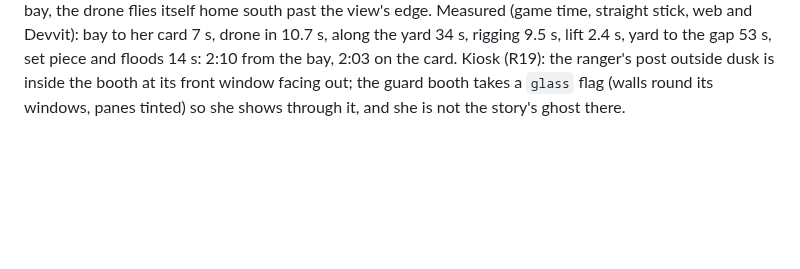
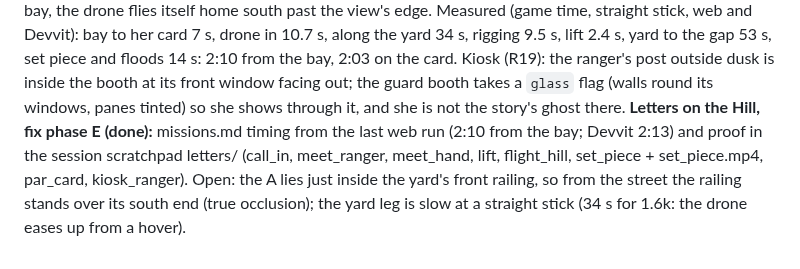
Before and after one commit to Cal-Starfur/Tipsy, a Markdown page: docs/state/HANDOFF.md, the part around the change. Drawn GitHub-style; blank space fills up the shorter version.

Commit message:
Letters on the Hill: docs -- the short route's measured times; handoff
Co-Authored-By: Claude Opus 5.5 <noreply@anthropic.com>
Claude-Session: https://claude.ai/code/session_01M9nrzgnK2cmmgePqgRJH44

```diff
--- a/docs/state/HANDOFF.md
+++ b/docs/state/HANDOFF.md
@@ -282,3 +282,4 @@ sunbathers lie still but for a knee now and then.
 **Letters on the Hill, fix phase A:** merged origin/consistency-pass 6f829ab (KTDE fixes; walk-in W18-W20, missions R18-R20, vehicles/props reuse) -- HANDOFF kept both sides; rebuilt, tsc clean, web + Devvit boot clean. NEXT: B rename the ranger, C the short route (drone flies in to the school, panel from a near place), D ranger at her kiosk working side, docs + proof.
 **Letters on the Hill, fix phase B:** the hill ranger renamed Imani Castillo ("Rosa" is Gus's wife; Imani and Castillo unused in the game and docs); giver, card and handoff lines updated.
 **Letters on the Hill, fix phase C+D: the short route** (Sir's 5-minute target; R20): no drive to F7. After her yes Tipsey calls the Fleet: the heavy-lift drone flies in from its hangar on its own from past the view's edge (`cplBotAt`, the fleet's own art) to a hover beside him at the gate, and the loan starts there (Tipsey parked, cached); along the yard to its east end, where the new A lies on the grass (the parks truck dropped it: `cplPanelOnGrass`); the school's maintenance hand, Arturo Soto (at dusk his place is by the A), comes to the drone face to face and rigs it to the sling; the lift, the gusty flight up the hill, the set piece, the par card (par 3:00), and the loan ends: Tipsey back on the bay, the drone flies itself home south past the view's edge. Measured (game time, straight stick, web and Devvit): bay to her card 7 s, drone in 10.7 s, along the yard 34 s, rigging 9.5 s, lift 2.4 s, yard to the gap 53 s, set piece and floods 14 s: 2:10 from the bay, 2:03 on the card. Kiosk (R19): the ranger's post outside dusk is inside the booth at its front window facing out; the guard booth takes a `glass` flag (walls round its windows, panes tinted) so she shows through it, and she is not the story's ghost there.
+**Letters on the Hill, fix phase E (done):** missions.md timing from the last web run (2:10 from the bay; Devvit 2:13) and proof in the session scratchpad letters/ (call_in, meet_ranger, meet_hand, lift, flight_hill, set_piece + set_piece.mp4, par_card, kiosk_ranger). Open: the A lies just inside the yard's front railing, so from the street the railing stands over its south end (true occlusion); the yard leg is slow at a straight stick (34 s for 1.6k: the drone eases up from a hover).
```
Also changed, not shown: docs/kits/missions.md (+1 -1 lines).
